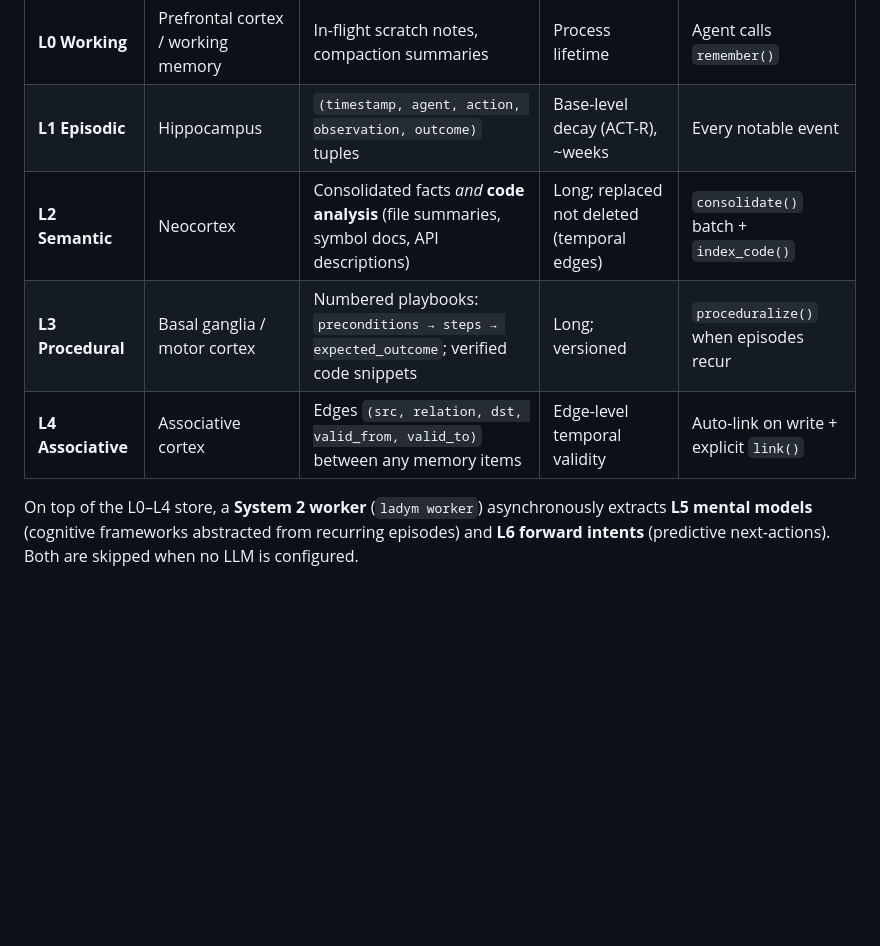
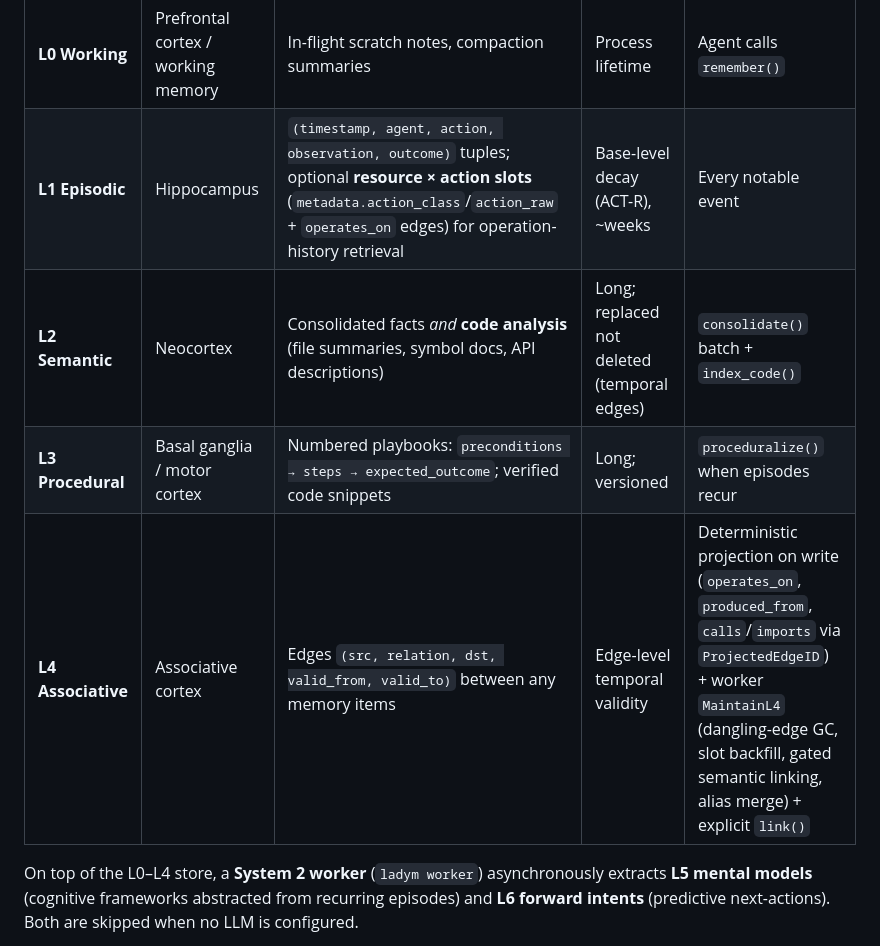
Before and after one commit to ProjAnvil/LadyM, a Markdown page: ARCHITECTURE.md, the part around one of its changes. Rendered like a GitHub page; blank space fills up the shorter version.

```diff
--- a/ARCHITECTURE.md
+++ b/ARCHITECTURE.md
@@ -49,10 +49,10 @@ Borrowed from neuroscience's modal model + complementary learning systems + ACT-
 | Layer | Brain analogue | Stores | TTL / decay | Write trigger |
 |---|---|---|---|---|
 | **L0 Working** | Prefrontal cortex / working memory | In-flight scratch notes, compaction summaries | Process lifetime | Agent calls `remember()` |
-| **L1 Episodic** | Hippocampus | `(timestamp, agent, action, observation, outcome)` tuples | Base-level decay (ACT-R), ~weeks | Every notable event |
+| **L1 Episodic** | Hippocampus | `(timestamp, agent, action, observation, outcome)` tuples; optional **resource × action slots** (`metadata.action_class`/`action_raw` + `operates_on` edges) for operation-history retrieval | Base-level decay (ACT-R), ~weeks | Every notable event |
 | **L2 Semantic** | Neocortex | Consolidated facts *and* **code analysis** (file summaries, symbol docs, API descriptions) | Long; replaced not deleted (temporal edges) | `consolidate()` batch + `index_code()` |
 | **L3 Procedural** | Basal ganglia / motor cortex | Numbered playbooks: `preconditions → steps → expected_outcome`; verified code snippets | Long; versioned | `proceduralize()` when episodes recur |
-| **L4 Associative** | Associative cortex | Edges `(src, relation, dst, valid_from, valid_to)` between any memory items | Edge-level temporal validity | Auto-link on write + explicit `link()` |
+| **L4 Associative** | Associative cortex | Edges `(src, relation, dst, valid_from, valid_to)` between any memory items | Edge-level temporal validity | Deterministic projection on write (`operates_on`, `produced_from`, `calls`/`imports` via `ProjectedEdgeID`) + worker `MaintainL4` (dangling-edge GC, slot backfill, gated semantic linking, alias merge) + explicit `link()` |
 
 On top of the L0–L4 store, a **System 2 worker** (`ladym worker`) asynchronously extracts
 **L5 mental models** (cognitive frameworks abstracted from recurring episodes) and **L6
```
Also changed, not shown: other parts of ARCHITECTURE.md (+41 -6 lines), README.md (+27 -3 lines), README.zh-CN.md (+26 -5 lines).
